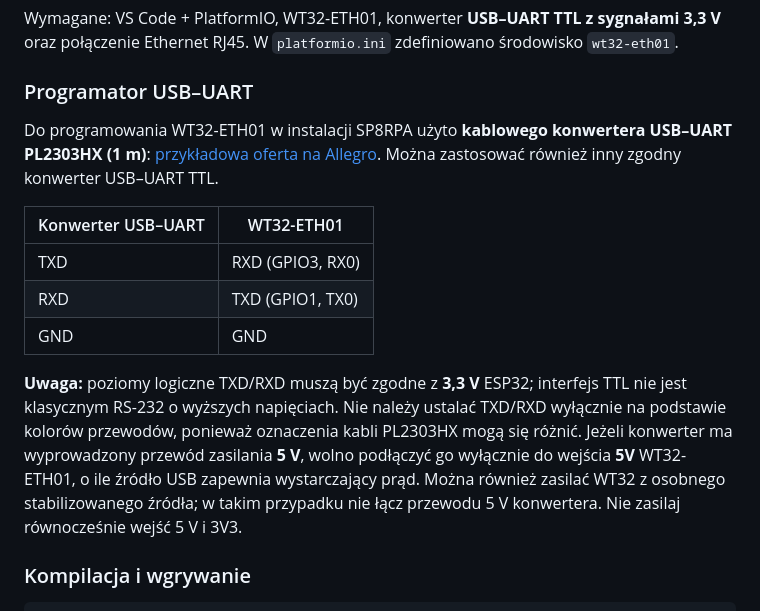
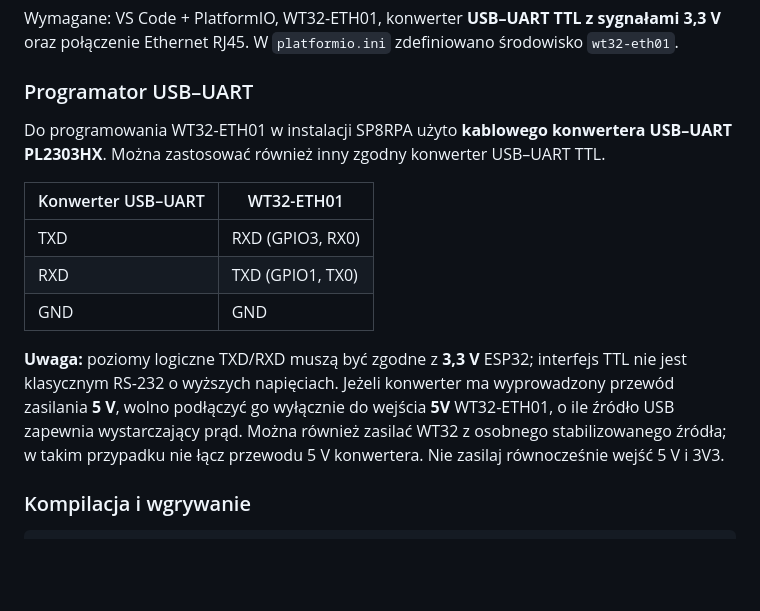
Before and after one commit to SP8RPA/Ethernet-APRS-IS-TNC-KISS-WT32-ETH01, a Markdown page: README.md, the part around the change. Drawn GitHub-style; blank space fills up the shorter version.

Commit message:
docs: simplify PL2303HX programming instructions

```diff
--- a/README.md
+++ b/README.md
@@ -58,7 +58,7 @@ Wymagane: VS Code + PlatformIO, WT32-ETH01, konwerter **USB–UART TTL z sygnał
 
 ### Programator USB–UART
 
-Do programowania WT32-ETH01 w instalacji SP8RPA użyto **kablowego konwertera USB–UART PL2303HX (1 m)**: [przykładowa oferta na Allegro](https://allegro.pl/oferta/konwerter-usb-rs232-ttl-pl2303hx-kabel-przewod-1m-9188100301). Można zastosować również inny zgodny konwerter USB–UART TTL.
+Do programowania WT32-ETH01 w instalacji SP8RPA użyto **kablowego konwertera USB–UART PL2303HX**. Można zastosować również inny zgodny konwerter USB–UART TTL.
 
 | Konwerter USB–UART | WT32-ETH01 |
 |---|---|
@@ -66,7 +66,7 @@ Do programowania WT32-ETH01 w instalacji SP8RPA użyto **kablowego konwertera US
 | RXD | TXD (GPIO1, TX0) |
 | GND | GND |
 
-**Uwaga:** poziomy logiczne TXD/RXD muszą być zgodne z **3,3 V** ESP32; interfejs TTL nie jest klasycznym RS-232 o wyższych napięciach. Nie należy ustalać TXD/RXD wyłącznie na podstawie kolorów przewodów, ponieważ oznaczenia kabli PL2303HX mogą się różnić. Jeżeli konwerter ma wyprowadzony przewód zasilania **5 V**, wolno podłączyć go wyłącznie do wejścia **5V** WT32-ETH01, o ile źródło USB zapewnia wystarczający prąd. Można również zasilać WT32 z osobnego stabilizowanego źródła; w takim przypadku nie łącz przewodu 5 V konwertera. Nie zasilaj równocześnie wejść 5 V i 3V3.
+**Uwaga:** poziomy logiczne TXD/RXD muszą być zgodne z **3,3 V** ESP32; interfejs TTL nie jest klasycznym RS-232 o wyższych napięciach. Jeżeli konwerter ma wyprowadzony przewód zasilania **5 V**, wolno podłączyć go wyłącznie do wejścia **5V** WT32-ETH01, o ile źródło USB zapewnia wystarczający prąd. Można również zasilać WT32 z osobnego stabilizowanego źródła; w takim przypadku nie łącz przewodu 5 V konwertera. Nie zasilaj równocześnie wejść 5 V i 3V3.
 
 ### Kompilacja i wgrywanie
 
```
